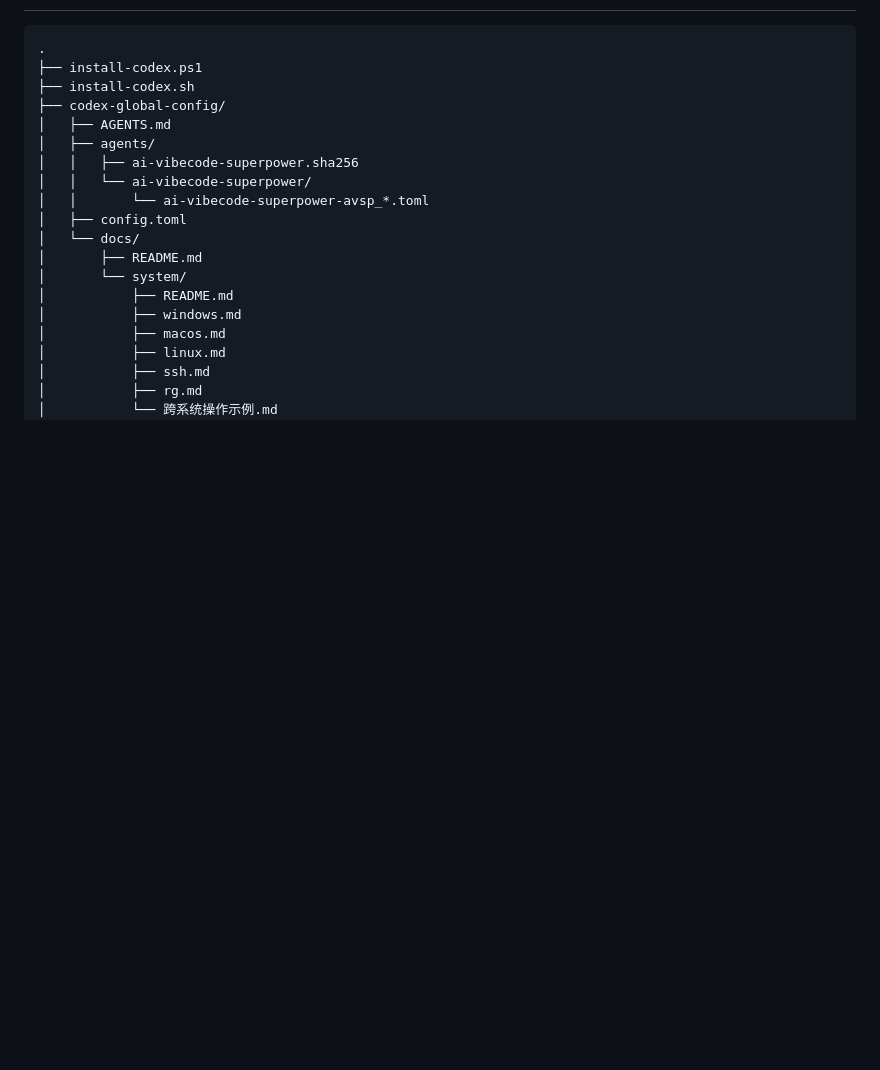
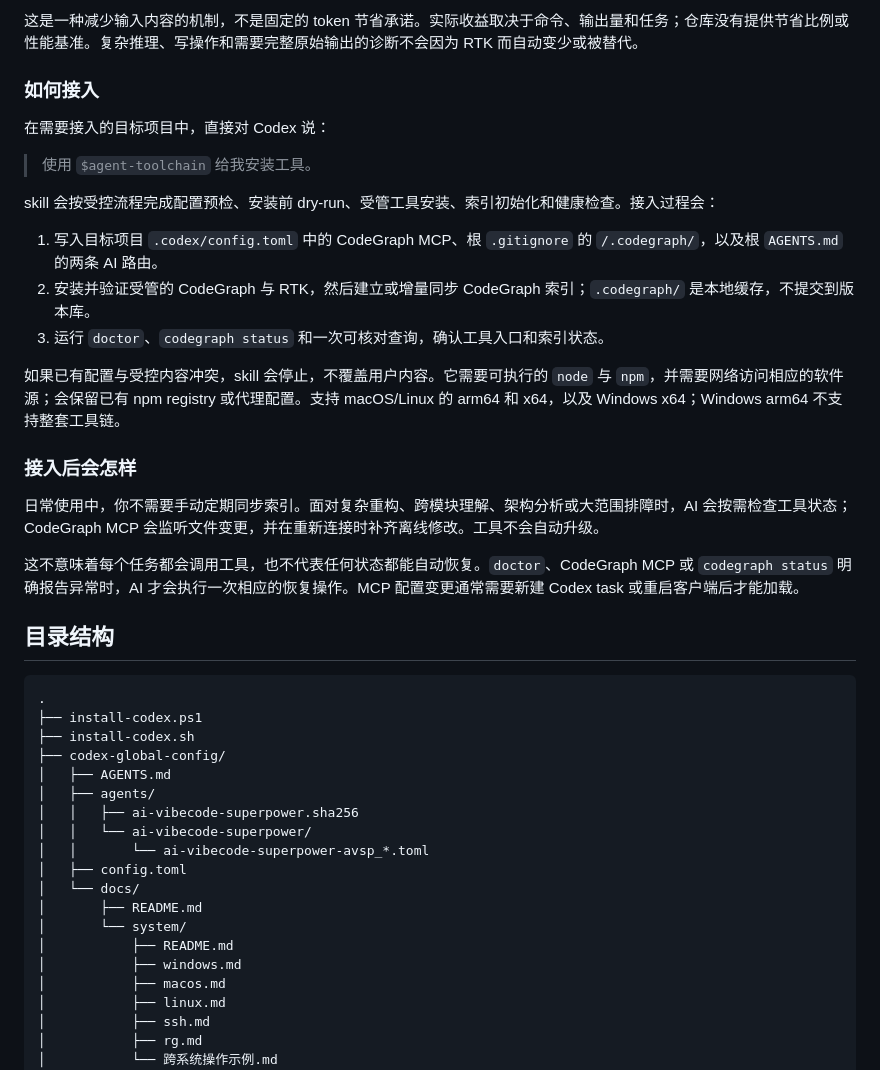
Before and after one commit to huanmin123/ai-vibecode-superpower, a Markdown page: README.md, the part around one of its changes. GitHub-like rendering; blank space fills up the shorter version.

````diff
--- a/README.md
+++ b/README.md
@@ -34,3 +63,26 @@ sh ./install-codex.sh
+这是一种减少输入内容的机制，不是固定的 token 节省承诺。实际收益取决于命令、输出量和任务；仓库没有提供节省比例或性能基准。复杂推理、写操作和需要完整原始输出的诊断不会因为 RTK 而自动变少或被替代。
+
+### 如何接入
+
+在需要接入的目标项目中，直接对 Codex 说：
+
+> 使用 `$agent-toolchain` 给我安装工具。
+
+skill 会按受控流程完成配置预检、安装前 dry-run、受管工具安装、索引初始化和健康检查。接入过程会：
+
+1. 写入目标项目 `.codex/config.toml` 中的 CodeGraph MCP、根 `.gitignore` 的 `/.codegraph/`，以及根 `AGENTS.md` 的两条 AI 路由。
+2. 安装并验证受管的 CodeGraph 与 RTK，然后建立或增量同步 CodeGraph 索引；`.codegraph/` 是本地缓存，不提交到版本库。
+3. 运行 `doctor`、`codegraph status` 和一次可核对查询，确认工具入口和索引状态。
+
+如果已有配置与受控内容冲突，skill 会停止，不覆盖用户内容。它需要可执行的 `node` 与 `npm`，并需要网络访问相应的软件源；会保留已有 npm registry 或代理配置。支持 macOS/Linux 的 arm64 和 x64，以及 Windows x64；Windows arm64 不支持整套工具链。
+
+### 接入后会怎样
+
+日常使用中，你不需要手动定期同步索引。面对复杂重构、跨模块理解、架构分析或大范围排障时，AI 会按需检查工具状态；CodeGraph MCP 会监听文件变更，并在重新连接时补齐离线修改。工具不会自动升级。
+
+这不意味着每个任务都会调用工具，也不代表任何状态都能自动恢复。`doctor`、CodeGraph MCP 或 `codegraph status` 明确报告异常时，AI 才会执行一次相应的恢复操作。MCP 配置变更通常需要新建 Codex task 或重启客户端后才能加载。
+
+## 目录结构
 
 ```text
 .
````
Also changed, not shown: other parts of README.md (+44 -40 lines).
